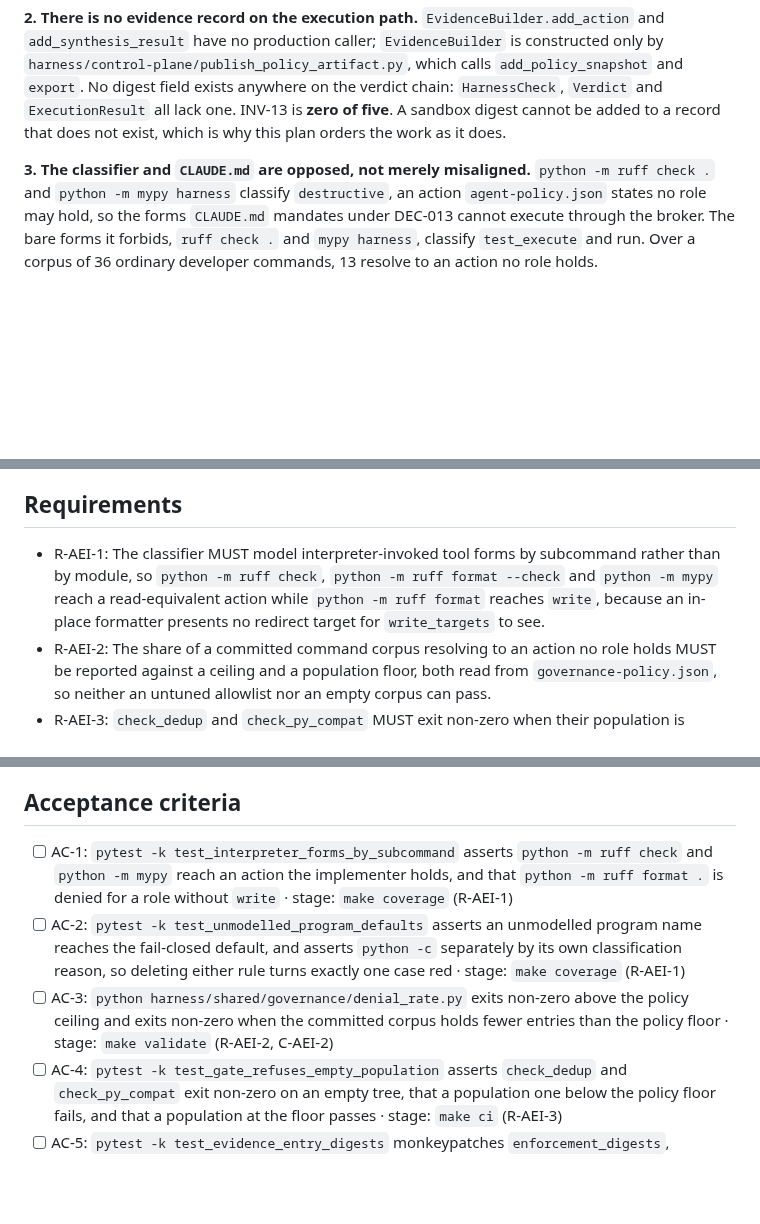
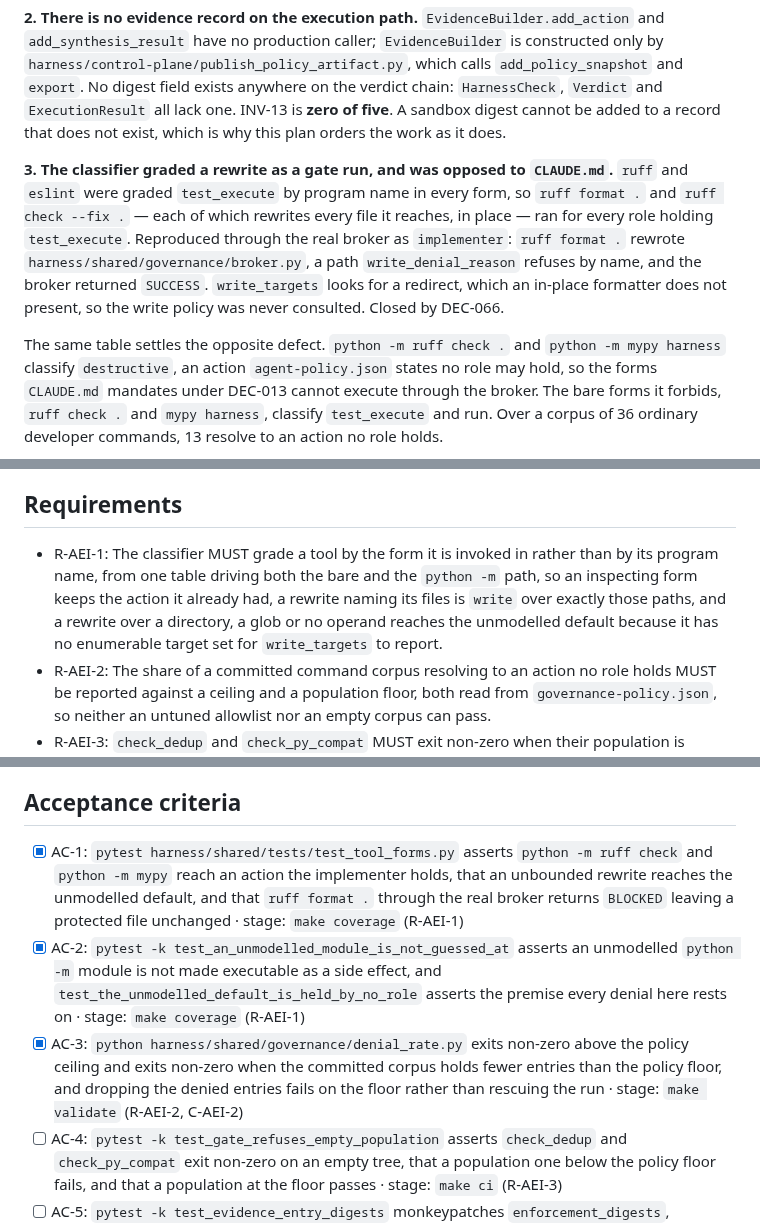
Before and after one commit to ianshank/Mango_Code_Agent-Harness, a Markdown page: docs/specs/attested-execution-isolation.md, 3 parts joined by grey strips. Drawn GitHub-style; blank space fills up the shorter version.

Commit message:
docs(spec): fold the landed phase-1 work back into the plan
Step 1 shipped as tool_forms.py rather than interpreter_forms.py: the
table grades bare invocations too, not only interpreter ones, because
the bypass it closes (DEC-066) is in the bare form.

R-AEI-1 is restated to match what was built and why. The draft said
`python -m ruff format` reaches `write`; it reaches the unmodelled
default, because a rewrite over a directory has no enumerable target set
for write_targets to report and `write` over an unbounded set is not a
write the policy can check. A rewrite naming its files is still `write`
over exactly those paths.

Problem statement item 3 now records the bypass rather than only the
DEC-013 contradiction, since the reproduction is the stronger evidence:
ruff format . rewrote a protected file through the broker with SUCCESS.

AC-1, AC-2 and AC-3 are ticked and restated against the tests that
actually prove them. The count of measured results was four over five
numbered items.

Co-Authored-By: Claude Opus 5 <noreply@anthropic.com>
Claude-Session: https://claude.ai/code/session_019okbBAXZJqE59yKDvNn8LX

```diff
--- a/docs/specs/attested-execution-isolation.md
+++ b/docs/specs/attested-execution-isolation.md
@@ -36,7 +36,17 @@ verdict chain: `HarnessCheck`, `Verdict` and `ExecutionResult` all lack one.
 INV-13 is **zero of five**. A sandbox digest cannot be added to a record that
 does not exist, which is why this plan orders the work as it does.
 
-**3. The classifier and `CLAUDE.md` are opposed, not merely misaligned.**
+**3. The classifier graded a rewrite as a gate run, and was opposed to
+`CLAUDE.md`.** `ruff` and `eslint` were graded `test_execute` by program name in
+every form, so `ruff format .` and `ruff check --fix .` — each of which rewrites
+every file it reaches, in place — ran for every role holding `test_execute`.
+Reproduced through the real broker as `implementer`: `ruff format .` rewrote
+`harness/shared/governance/broker.py`, a path `write_denial_reason` refuses by
+name, and the broker returned `SUCCESS`. `write_targets` looks for a redirect,
+which an in-place formatter does not present, so the write policy was never
+consulted. Closed by DEC-066.
+
+The same table settles the opposite defect.
 `python -m ruff check .` and `python -m mypy harness` classify `destructive`,
 an action `agent-policy.json` states no role may hold, so the forms `CLAUDE.md`
 mandates under DEC-013 cannot execute through the broker. The bare forms it
@@ -67,11 +77,12 @@ attestation and why the primitive is chosen by measurement here.
 
 ## Requirements
 
-- R-AEI-1: The classifier MUST model interpreter-invoked tool forms by
-  subcommand rather than by module, so `python -m ruff check`,
-  `python -m ruff format --check` and `python -m mypy` reach a read-equivalent
-  action while `python -m ruff format` reaches `write`, because an in-place
-  formatter presents no redirect target for `write_targets` to see.
+- R-AEI-1: The classifier MUST grade a tool by the form it is invoked in
+  rather than by its program name, from one table driving both the bare and the
+  `python -m` path, so an inspecting form keeps the action it already had, a
+  rewrite naming its files is `write` over exactly those paths, and a rewrite
+  over a directory, a glob or no operand reaches the unmodelled default because
+  it has no enumerable target set for `write_targets` to report.
 - R-AEI-2: The share of a committed command corpus resolving to an action no
   role holds MUST be reported against a ceiling and a population floor, both
   read from `governance-policy.json`, so neither an untuned allowlist nor an
@@ -171,18 +182,21 @@ or is recorded as unattestable under C-AEI-6.
 
 ## Acceptance criteria
 
-- [ ] AC-1: `pytest -k test_interpreter_forms_by_subcommand` asserts
+- [x] AC-1: `pytest harness/shared/tests/test_tool_forms.py` asserts
       `python -m ruff check` and `python -m mypy` reach an action the
-      implementer holds, and that `python -m ruff format .` is denied for a
-      role without `write` · stage: `make coverage` (R-AEI-1)
-- [ ] AC-2: `pytest -k test_unmodelled_program_defaults` asserts an
-      unmodelled program name reaches the fail-closed default, and asserts
-      `python -c` separately by its own classification reason, so deleting
-      either rule turns exactly one case red · stage: `make coverage` (R-AEI-1)
-- [ ] AC-3: `python harness/shared/governance/denial_rate.py` exits non-zero
+      implementer holds, that an unbounded rewrite reaches the unmodelled
+      default, and that `ruff format .` through the real broker returns
+      `BLOCKED` leaving a protected file unchanged · stage: `make coverage`
+      (R-AEI-1)
+- [x] AC-2: `pytest -k test_an_unmodelled_module_is_not_guessed_at` asserts
+      an unmodelled `python -m` module is not made executable as a side effect,
+      and `test_the_unmodelled_default_is_held_by_no_role` asserts the premise
+      every denial here rests on · stage: `make coverage` (R-AEI-1)
+- [x] AC-3: `python harness/shared/governance/denial_rate.py` exits non-zero
       above the policy ceiling and exits non-zero when the committed corpus
-      holds fewer entries than the policy floor · stage: `make validate`
-      (R-AEI-2, C-AEI-2)
+      holds fewer entries than the policy floor, and dropping the denied
+      entries fails on the floor rather than rescuing the run · stage:
+      `make validate` (R-AEI-2, C-AEI-2)
 - [ ] AC-4: `pytest -k test_gate_refuses_empty_population` asserts
       `check_dedup` and `check_py_compat` exit non-zero on an empty tree, that
       a population one below the policy floor fails, and that a population at
```
Also changed, not shown: other parts of docs/specs/attested-execution-isolation.md (+9 -9 lines).
